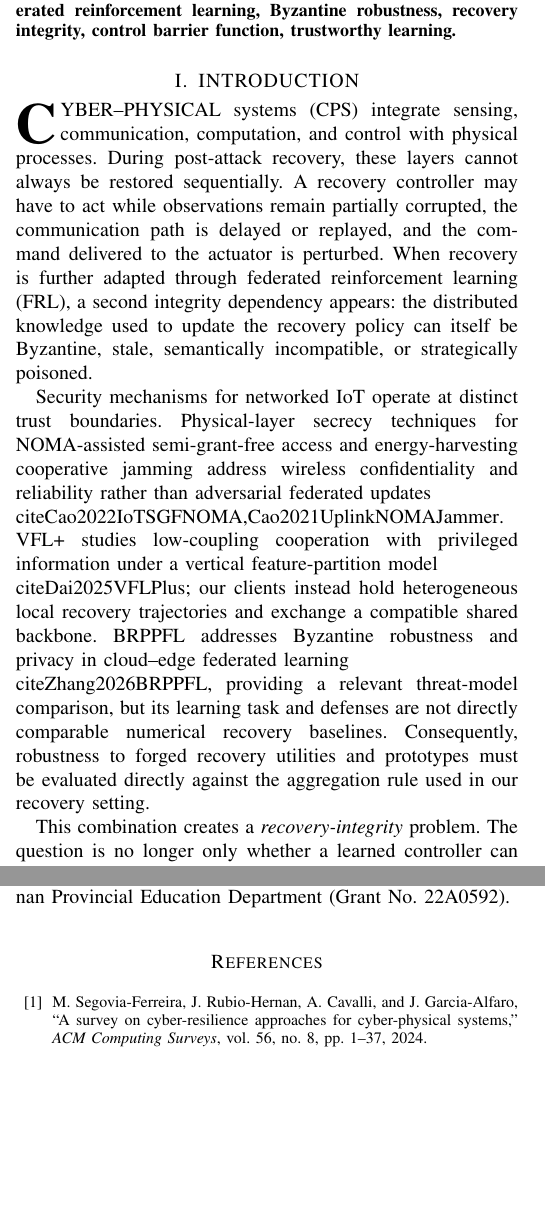
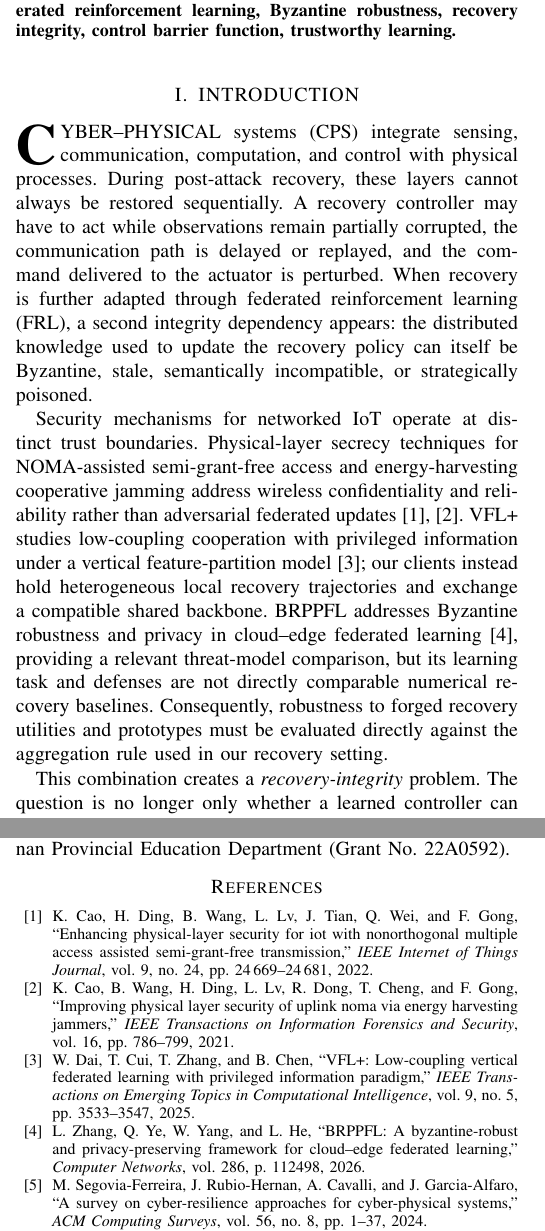
Before and after one commit to startkz/AEFC, a LaTeX paper (main.tex, which reads Introduction.tex): two parts of the columns of pages 1 and 14 of 15 before the commit and two parts of the columns of pages 1 and 14 of 16 after it, joined at a grey line, cut so that both start at the same text, the shorter picture padded with empty space. Compiled offline with pdfLaTeX; a missing font is replaced by an installed copy or a similar font; a LaTeX package or settings file that is missing is left out.

Commit message:
IOTJ-R3: fix doubled LaTeX citation backslashes exposed by bibliography CI

```diff
--- a/Introduction.tex
+++ b/Introduction.tex
@@ -1,7 +1,7 @@
 \section{INTRODUCTION}
 \IEEEPARstart{C}{yber--physical} systems (CPS) integrate sensing, communication, computation, and control with physical processes. During post-attack recovery, these layers cannot always be restored sequentially. A recovery controller may have to act while observations remain partially corrupted, the communication path is delayed or replayed, and the command delivered to the actuator is perturbed. When recovery is further adapted through federated reinforcement learning (FRL), a second integrity dependency appears: the distributed knowledge used to update the recovery policy can itself be Byzantine, stale, semantically incompatible, or strategically poisoned.
 
-Security mechanisms for networked IoT operate at distinct trust boundaries. Physical-layer secrecy techniques for NOMA-assisted semi-grant-free access and energy-harvesting cooperative jamming address wireless confidentiality and reliability rather than adversarial federated updates~\\cite{Cao2022IoTSGFNOMA,Cao2021UplinkNOMAJammer}. VFL+ studies low-coupling cooperation with privileged information under a vertical feature-partition model~\\cite{Dai2025VFLPlus}; our clients instead hold heterogeneous local recovery trajectories and exchange a compatible shared backbone. BRPPFL addresses Byzantine robustness and privacy in cloud--edge federated learning~\\cite{Zhang2026BRPPFL}, providing a relevant threat-model comparison, but its learning task and defenses are not directly comparable numerical recovery baselines. Consequently, robustness to forged recovery utilities and prototypes must be evaluated directly against the aggregation rule used in our recovery setting.
+Security mechanisms for networked IoT operate at distinct trust boundaries. Physical-layer secrecy techniques for NOMA-assisted semi-grant-free access and energy-harvesting cooperative jamming address wireless confidentiality and reliability rather than adversarial federated updates~\cite{Cao2022IoTSGFNOMA,Cao2021UplinkNOMAJammer}. VFL+ studies low-coupling cooperation with privileged information under a vertical feature-partition model~\cite{Dai2025VFLPlus}; our clients instead hold heterogeneous local recovery trajectories and exchange a compatible shared backbone. BRPPFL addresses Byzantine robustness and privacy in cloud--edge federated learning~\cite{Zhang2026BRPPFL}, providing a relevant threat-model comparison, but its learning task and defenses are not directly comparable numerical recovery baselines. Consequently, robustness to forged recovery utilities and prototypes must be evaluated directly against the aggregation rule used in our recovery setting.
 
 This combination creates a \emph{recovery-integrity} problem. The question is no longer only whether a learned controller can recover the plant efficiently, but whether corrupted recovery knowledge can acquire enough authority to distort the controller's belief, authorize a risky action, alter the deployed policy, and finally affect the physical plant. Standard FRL does not answer this question. Data locality does not prevent model poisoning, and a robust aggregation rule that reduces optimization error does not imply that the resulting physical action is safe. Conversely, placing a safety filter after an arbitrary learned policy can protect the plant, but by itself it does not explain how malicious recovery knowledge is prevented from persistently controlling the learning and authorization process.
 
```
